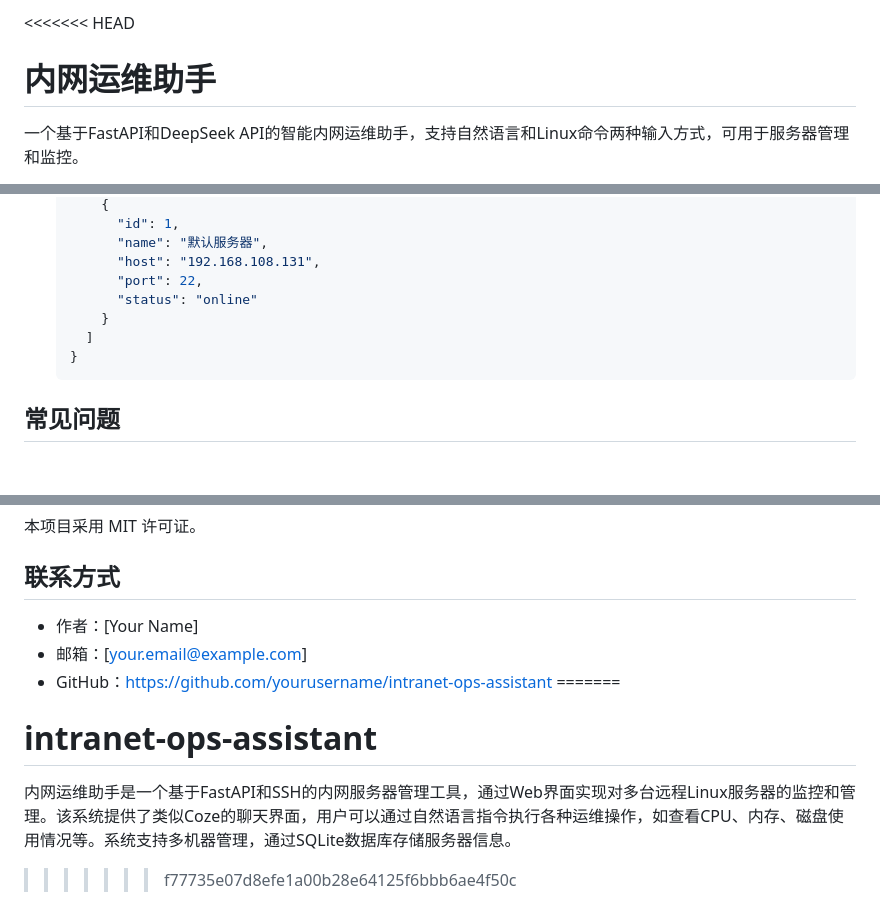
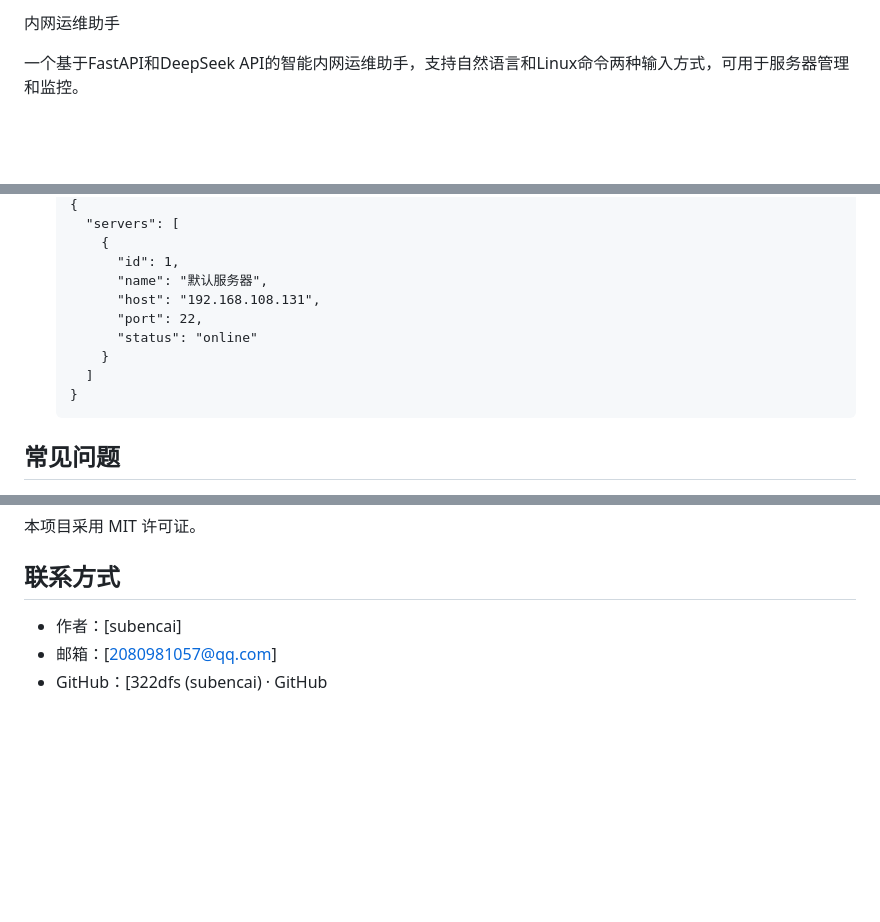
Before and after one commit to 322dfs/intranet-ops-assistant, a Markdown page: README.md, 3 parts joined by grey strips. Rendered like a GitHub page; blank space fills up the shorter version.

````diff
--- a/README.md
+++ b/README.md
@@ -1,5 +1,4 @@
-<<<<<<< HEAD
-# 内网运维助手
+内网运维助手
 
 一个基于FastAPI和DeepSeek API的智能内网运维助手，支持自然语言和Linux命令两种输入方式，可用于服务器管理和监控。
 
@@ -166,13 +167,14 @@ intranet-ops-assistant/
       {
-        "id": 1,
-        "name": "默认服务器",
-        "host": "192.168.108.131",
-        "port": 22,
-        "status": "online"
+        "servers": [
+          {
+            "id": 1,
+            "name": "默认服务器",
+            "host": "192.168.108.131",
+            "port": 22,
+            "status": "online"
+          }
+        ]
       }
-    ]
-  }
-  ```
 
 ## 常见问题
 
@@ -204,10 +206,6 @@ intranet-ops-assistant/
 
 ## 联系方式
 
-- 作者：[Your Name]
-- 邮箱：[your.email@example.com]
-- GitHub：[https://github.com/yourusername/intranet-ops-assistant](https://github.com/yourusername/intranet-ops-assistant)
-=======
-# intranet-ops-assistant
-内网运维助手是一个基于FastAPI和SSH的内网服务器管理工具，通过Web界面实现对多台远程Linux服务器的监控和管理。该系统提供了类似Coze的聊天界面，用户可以通过自然语言指令执行各种运维操作，如查看CPU、内存、磁盘使用情况等。系统支持多机器管理，通过SQLite数据库存储服务器信息。
->>>>>>> f77735e07d8efe1a00b28e64125f6bbb6ae4f50c
+* 作者：[subencai]
+* 邮箱：[2080981057@qq.com]
+* GitHub：[322dfs (subencai) · GitHub
````
Also changed, not shown: other parts of README.md (+114 -112 lines).
